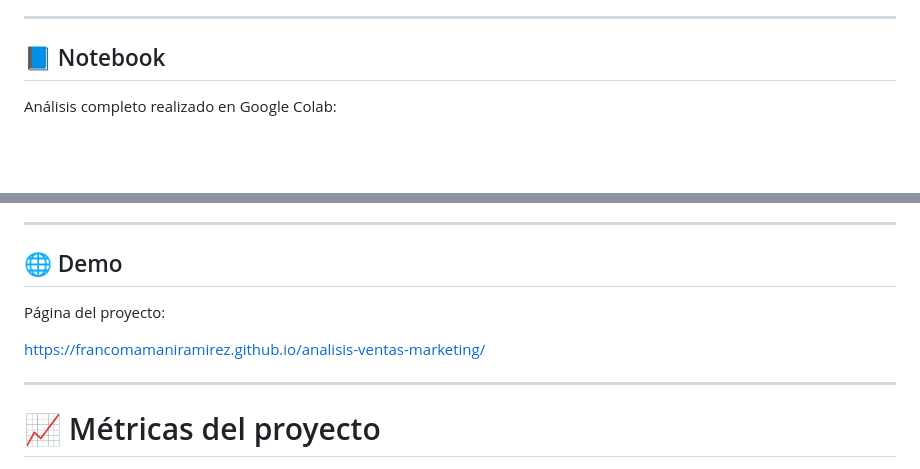
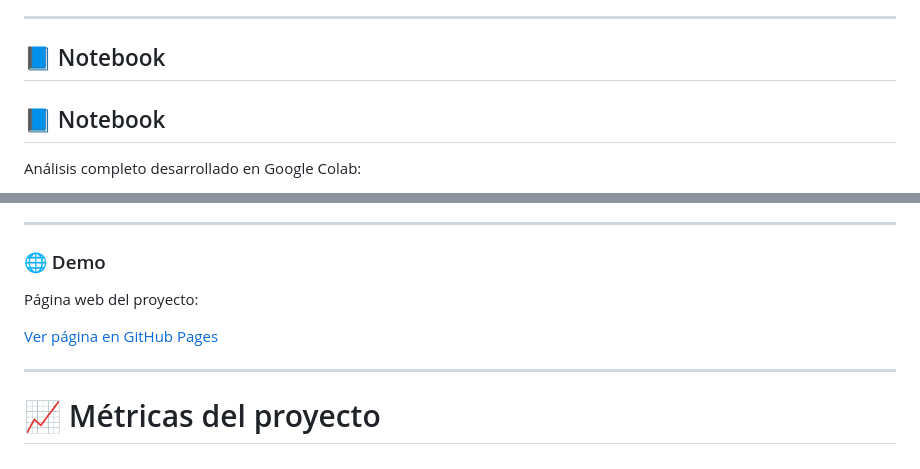
Before and after one commit to francomamaniramirez/analisis-ventas-marketing, a Markdown page: README.md, 2 parts joined by grey strips. Drawn GitHub-style; blank space fills up the shorter version.

```diff
--- a/README.md
+++ b/README.md
@@ -23,6 +23,7 @@ El objetivo consistió en analizar información de ventas, clientes y campañas
 
 ---
 ## 📘 Notebook
+## 📘 Notebook
 
-Análisis completo realizado en Google Colab:
+Análisis completo desarrollado en Google Colab:
 
@@ -30,11 +31,11 @@ Análisis completo realizado en Google Colab:
 
 ---
 
-## 🌐 Demo
+### 🌐 Demo
 
-Página del proyecto:
+Página web del proyecto:
 
-https://francomamaniramirez.github.io/analisis-ventas-marketing/
+[Ver página en GitHub Pages](https://francomamaniramirez.github.io/analisis-ventas-marketing/)
 
 ---
 
```
Also changed, not shown: other parts of README.md (+1 -1 lines).
